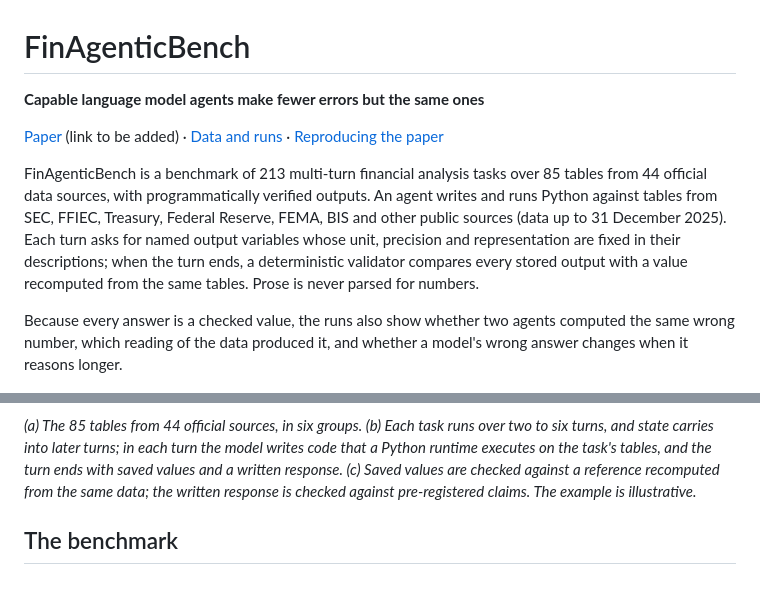
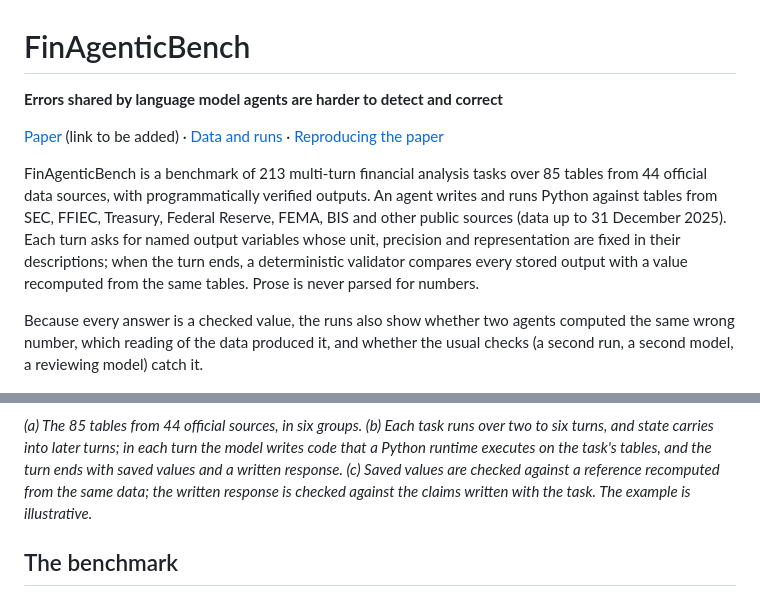
Before and after one commit to acodercat/FinAgenticBench, a Markdown page: README.md, 2 parts joined by grey strips. Drawn GitHub-style.

```diff
--- a/README.md
+++ b/README.md
@@ -1,6 +1,6 @@
 # FinAgenticBench
 
-**Capable language model agents make fewer errors but the same ones**
+**Errors shared by language model agents are harder to detect and correct**
 
 [Paper](#citation) (link to be added) · [Data and runs](#data-and-run-artifacts) · [Reproducing the paper](#reproducing-the-paper)
 
@@ -12,14 +12,15 @@ ends, a deterministic validator compares every stored output with a value recomp
 is never parsed for numbers.
 
 Because every answer is a checked value, the runs also show whether two agents computed the same wrong number,
-which reading of the data produced it, and whether a model's wrong answer changes when it reasons longer.
+which reading of the data produced it, and whether the usual checks (a second run, a second model, a reviewing
+model) catch it.
 
 ![Overview of FinAgenticBench](assets/fig1_overview.png)
 
 *(a) The 85 tables from 44 official sources, in six groups. (b) Each task runs over two to six turns, and state
 carries into later turns; in each turn the model writes code that a Python runtime executes on the task's tables,
 and the turn ends with saved values and a written response. (c) Saved values are checked against a reference
-recomputed from the same data; the written response is checked against pre-registered claims. The example is
+recomputed from the same data; the written response is checked against the claims written with the task. The example is
 illustrative.*
 
 ## The benchmark
```
Also changed, not shown: other parts of README.md (+35 -27 lines), assets/fig2_tasks_and_accuracy.png.
